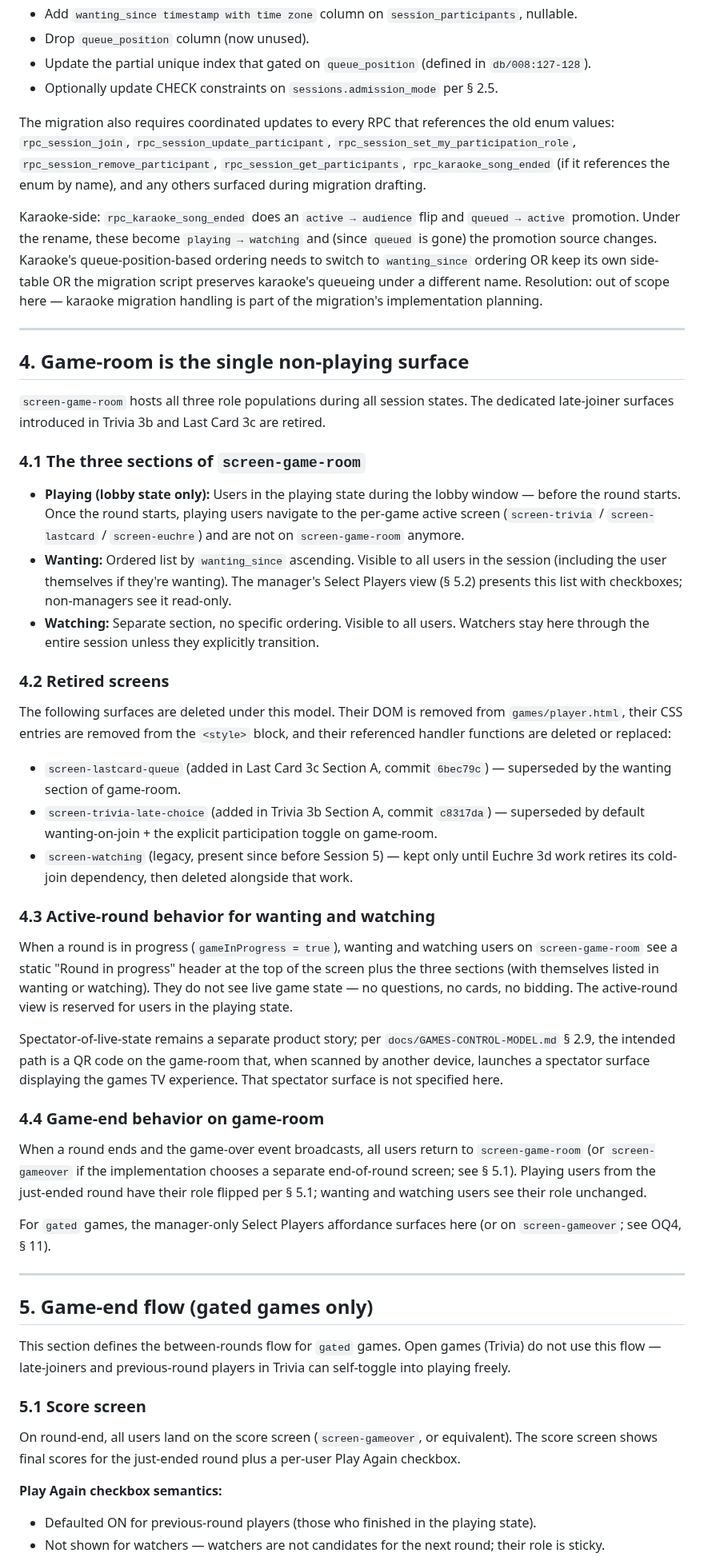
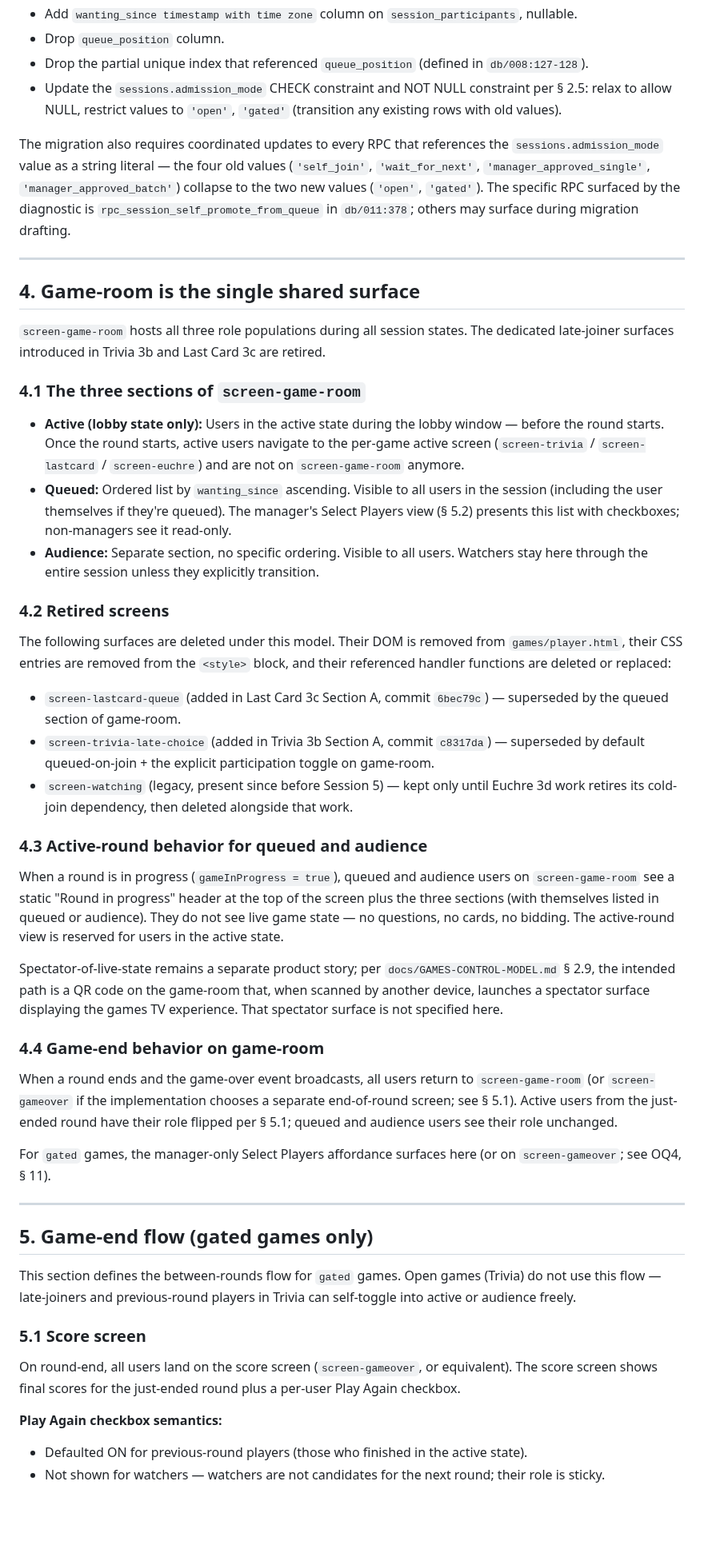
Before and after one commit to mstepanovich-web/elsewhere, a Markdown page: docs/ADMISSION-MODEL-V2.md, the part around one of its changes. Shown at 80% size. GitHub-like rendering; blank space fills up the shorter version.

```diff
--- a/docs/ADMISSION-MODEL-V2.md
+++ b/docs/ADMISSION-MODEL-V2.md
@@ -252,31 +235,24 @@ at implementation time) is required to:
 - Add `wanting_since timestamp with time zone` column on
   `session_participants`, nullable.
-- Drop `queue_position` column (now unused).
-- Update the partial unique index that gated on `queue_position`
+- Drop `queue_position` column.
+- Drop the partial unique index that referenced `queue_position`
   (defined in `db/008:127-128`).
-- Optionally update CHECK constraints on `sessions.admission_mode`
-  per § 2.5.
+- Update the `sessions.admission_mode` CHECK constraint and NOT
+  NULL constraint per § 2.5: relax to allow NULL, restrict
+  values to `'open'`, `'gated'` (transition any existing rows
+  with old values).
 
 The migration also requires coordinated updates to every RPC that
-references the old enum values: `rpc_session_join`,
-`rpc_session_update_participant`, `rpc_session_set_my_participation_role`,
-`rpc_session_remove_participant`, `rpc_session_get_participants`,
-`rpc_karaoke_song_ended` (if it references the enum by name), and
-any others surfaced during migration drafting.
-
-Karaoke-side: `rpc_karaoke_song_ended` does an `active → audience`
-flip and `queued → active` promotion. Under the rename, these
-become `playing → watching` and (since `queued` is gone) the
-promotion source changes. Karaoke's queue-position-based ordering
-needs to switch to `wanting_since` ordering OR keep its own
-side-table OR the migration script preserves karaoke's queueing
-under a different name. Resolution: out of scope here — karaoke
-migration handling is part of the migration's implementation
-planning.
+references the `sessions.admission_mode` value as a string
+literal — the four old values (`'self_join'`, `'wait_for_next'`,
+`'manager_approved_single'`, `'manager_approved_batch'`) collapse
+to the two new values (`'open'`, `'gated'`). The specific RPC
+surfaced by the diagnostic is `rpc_session_self_promote_from_queue`
+in `db/011:378`; others may surface during migration drafting.
 
 ---
 
-## 4. Game-room is the single non-playing surface
+## 4. Game-room is the single shared surface
 
 `screen-game-room` hosts all three role populations during all
 session states. The dedicated late-joiner surfaces introduced in
@@ -284,17 +260,17 @@ Trivia 3b and Last Card 3c are retired.
 
 ### 4.1 The three sections of `screen-game-room`
 
-- **Playing (lobby state only):** Users in the playing state during
+- **Active (lobby state only):** Users in the active state during
   the lobby window — before the round starts. Once the round starts,
-  playing users navigate to the per-game active screen
+  active users navigate to the per-game active screen
   (`screen-trivia` / `screen-lastcard` / `screen-euchre`) and are
   not on `screen-game-room` anymore.
-- **Wanting:** Ordered list by `wanting_since` ascending. Visible
+- **Queued:** Ordered list by `wanting_since` ascending. Visible
   to all users in the session (including the user themselves if
-  they're wanting). The manager's Select Players view (§ 5.2)
+  they're queued). The manager's Select Players view (§ 5.2)
   presents this list with checkboxes; non-managers see it
   read-only.
-- **Watching:** Separate section, no specific ordering. Visible to
+- **Audience:** Separate section, no specific ordering. Visible to
   all users. Watchers stay here through the entire session unless
   they explicitly transition.
 
@@ -306,22 +282,22 @@ from the `<style>` block, and their referenced handler functions
 are deleted or replaced:
 
 - `screen-lastcard-queue` (added in Last Card 3c Section A, commit
-  `6bec79c`) — superseded by the wanting section of game-room.
+  `6bec79c`) — superseded by the queued section of game-room.
 - `screen-trivia-late-choice` (added in Trivia 3b Section A, commit
-  `c8317da`) — superseded by default wanting-on-join + the explicit
+  `c8317da`) — superseded by default queued-on-join + the explicit
   participation toggle on game-room.
 - `screen-watching` (legacy, present since before Session 5) — kept
   only until Euchre 3d work retires its cold-join dependency, then
   deleted alongside that work.
 
-### 4.3 Active-round behavior for wanting and watching
+### 4.3 Active-round behavior for queued and audience
 
-When a round is in progress (`gameInProgress = true`), wanting and
-watching users on `screen-game-room` see a static "Round in progress"
+When a round is in progress (`gameInProgress = true`), queued and
+audience users on `screen-game-room` see a static "Round in progress"
 header at the top of the screen plus the three sections (with
-themselves listed in wanting or watching). They do not see live
+themselves listed in queued or audience). They do not see live
 game state — no questions, no cards, no bidding. The active-round
-view is reserved for users in the playing state.
+view is reserved for users in the active state.
 
 Spectator-of-live-state remains a separate product story; per
 `docs/GAMES-CONTROL-MODEL.md` § 2.9, the intended path is a QR
@@ -334,8 +310,8 @@ That spectator surface is not specified here.
 When a round ends and the game-over event broadcasts, all users
 return to `screen-game-room` (or `screen-gameover` if the
 implementation chooses a separate end-of-round screen; see § 5.1).
-Playing users from the just-ended round have their role flipped per
-§ 5.1; wanting and watching users see their role unchanged.
+Active users from the just-ended round have their role flipped per
+§ 5.1; queued and audience users see their role unchanged.
 
 For `gated` games, the manager-only Select Players affordance
 surfaces here (or on `screen-gameover`; see OQ4, § 11).
@@ -346,7 +322,7 @@ surfaces here (or on `screen-gameover`; see OQ4, § 11).
 
 This section defines the between-rounds flow for `gated` games. Open
 games (Trivia) do not use this flow — late-joiners and previous-round
-players in Trivia can self-toggle into playing freely.
+players in Trivia can self-toggle into active or audience freely.
 
 ### 5.1 Score screen
 
@@ -357,6 +333,6 @@ just-ended round plus a per-user Play Again checkbox.
 **Play Again checkbox semantics:**
 
 - Defaulted ON for previous-round players (those who finished in
-  the playing state).
+  the active state).
 - Not shown for watchers — watchers are not candidates for the
   next round; their role is sticky.
```
Also changed, not shown: other parts of docs/ADMISSION-MODEL-V2.md (+112 -122 lines).
